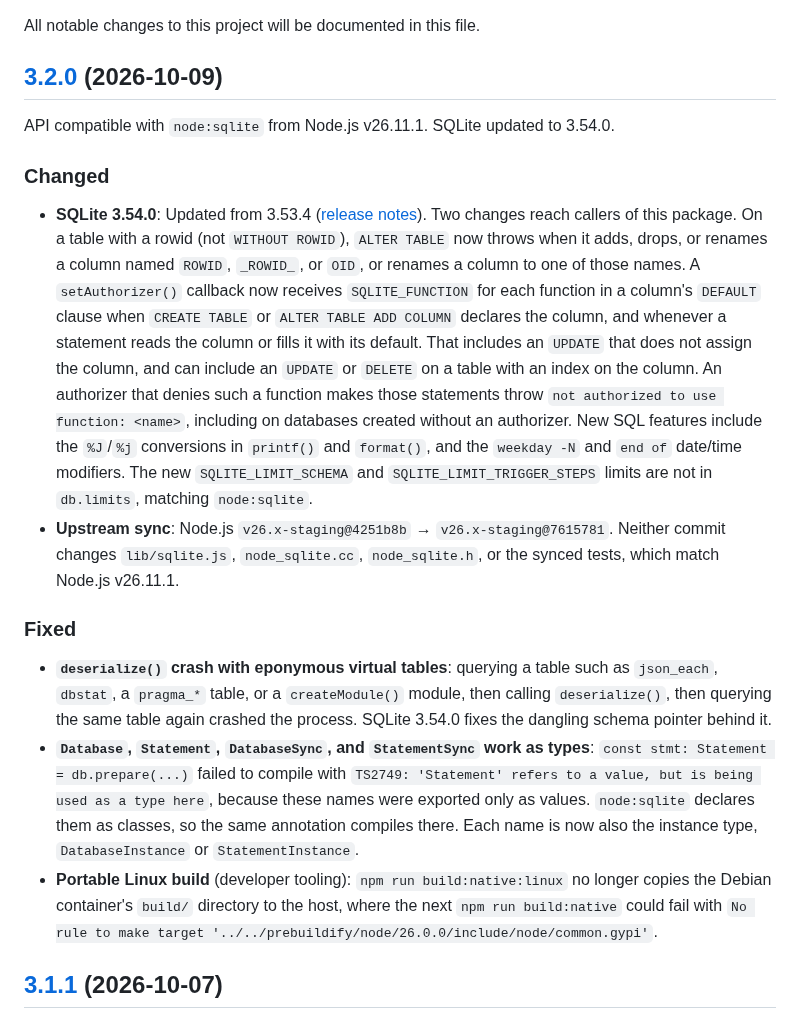
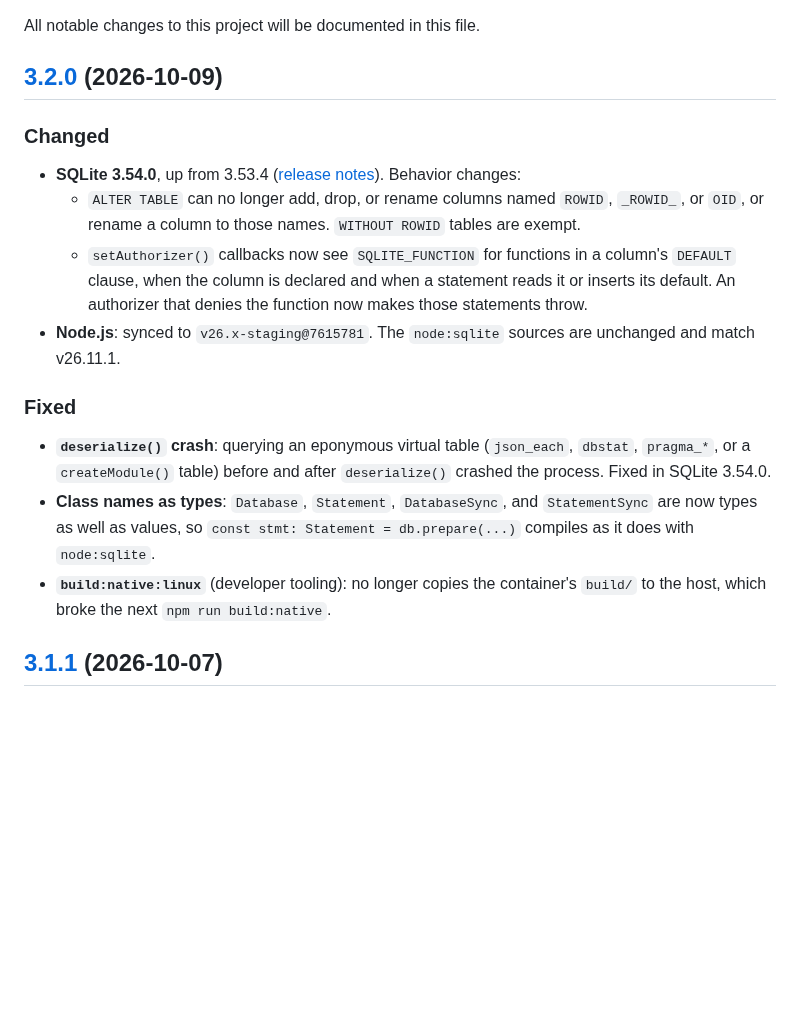
Before and after one commit to photostructure/node-sqlite, a Markdown page: CHANGELOG.md, the part around the change. GitHub-like rendering; blank space fills up the shorter version.

Commit message:
docs(changelog): update changelog for version 3.2.0 with SQLite 3.54.0 changes

```diff
--- a/CHANGELOG.md
+++ b/CHANGELOG.md
@@ -4,18 +4,18 @@ All notable changes to this project will be documented in this file.
 
 ## [3.2.0](https://github.com/PhotoStructure/node-sqlite/releases/tag/v3.2.0) (2026-10-09)
 
-API compatible with `node:sqlite` from Node.js v26.11.1. SQLite updated to 3.54.0.
-
 ### Changed
 
-- **SQLite 3.54.0**: Updated from 3.53.4 ([release notes](https://www.sqlite.org/releaselog/3_54_0.html)). Two changes reach callers of this package. On a table with a rowid (not `WITHOUT ROWID`), `ALTER TABLE` now throws when it adds, drops, or renames a column named `ROWID`, `_ROWID_`, or `OID`, or renames a column to one of those names. A `setAuthorizer()` callback now receives `SQLITE_FUNCTION` for each function in a column's `DEFAULT` clause when `CREATE TABLE` or `ALTER TABLE ADD COLUMN` declares the column, and whenever a statement reads the column or fills it with its default. That includes an `UPDATE` that does not assign the column, and can include an `UPDATE` or `DELETE` on a table with an index on the column. An authorizer that denies such a function makes those statements throw `not authorized to use function: <name>`, including on databases created without an authorizer. New SQL features include the `%J`/`%j` conversions in `printf()` and `format()`, and the `weekday -N` and `end of` date/time modifiers. The new `SQLITE_LIMIT_SCHEMA` and `SQLITE_LIMIT_TRIGGER_STEPS` limits are not in `db.limits`, matching `node:sqlite`.
-- **Upstream sync**: Node.js `v26.x-staging@4251b8b` → `v26.x-staging@7615781`. Neither commit changes `lib/sqlite.js`, `node_sqlite.cc`, `node_sqlite.h`, or the synced tests, which match Node.js v26.11.1.
+- **SQLite 3.54.0**, up from 3.53.4 ([release notes](https://www.sqlite.org/releaselog/3_54_0.html)). Behavior changes:
+  - `ALTER TABLE` can no longer add, drop, or rename columns named `ROWID`, `_ROWID_`, or `OID`, or rename a column to those names. `WITHOUT ROWID` tables are exempt.
+  - `setAuthorizer()` callbacks now see `SQLITE_FUNCTION` for functions in a column's `DEFAULT` clause, when the column is declared and when a statement reads it or inserts its default. An authorizer that denies the function now makes those statements throw.
+- **Node.js**: synced to `v26.x-staging@7615781`. The `node:sqlite` sources are unchanged and match v26.11.1.
 
 ### Fixed
 
-- **`deserialize()` crash with eponymous virtual tables**: querying a table such as `json_each`, `dbstat`, a `pragma_*` table, or a `createModule()` module, then calling `deserialize()`, then querying the same table again crashed the process. SQLite 3.54.0 fixes the dangling schema pointer behind it.
-- **`Database`, `Statement`, `DatabaseSync`, and `StatementSync` work as types**: `const stmt: Statement = db.prepare(...)` failed to compile with `TS2749: 'Statement' refers to a value, but is being used as a type here`, because these names were exported only as values. `node:sqlite` declares them as classes, so the same annotation compiles there. Each name is now also the instance type, `DatabaseInstance` or `StatementInstance`.
-- **Portable Linux build** (developer tooling): `npm run build:native:linux` no longer copies the Debian container's `build/` directory to the host, where the next `npm run build:native` could fail with `No rule to make target '../../prebuildify/node/26.0.0/include/node/common.gypi'`.
+- **`deserialize()` crash**: querying an eponymous virtual table (`json_each`, `dbstat`, `pragma_*`, or a `createModule()` table) before and after `deserialize()` crashed the process. Fixed in SQLite 3.54.0.
+- **Class names as types**: `Database`, `Statement`, `DatabaseSync`, and `StatementSync` are now types as well as values, so `const stmt: Statement = db.prepare(...)` compiles as it does with `node:sqlite`.
+- **`build:native:linux`** (developer tooling): no longer copies the container's `build/` to the host, which broke the next `npm run build:native`.
 
 ## [3.1.1](https://github.com/PhotoStructure/node-sqlite/releases/tag/v3.1.1) (2026-10-07)
 
```
